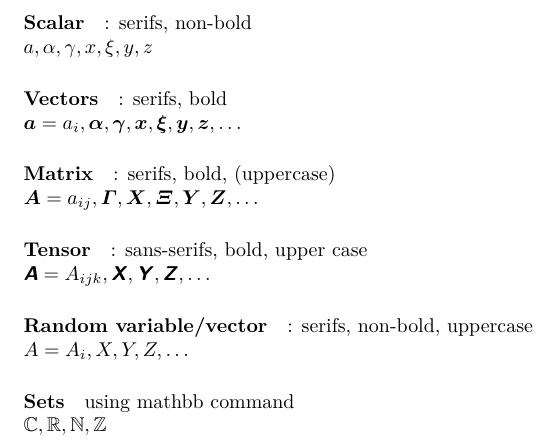
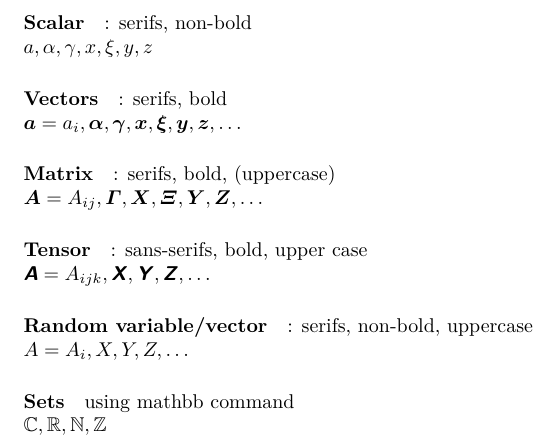
Before and after one commit to vinh-tr-hoang/MathNotations, a LaTeX document (document.tex): part of the page, cut so that both start at the same text. Compiled offline with pdfLaTeX.

Commit message:
update matrix element

```diff
--- a/document.tex
+++ b/document.tex
@@ -8,7 +8,7 @@
 	$\va = a_i, \valpha, \vect{\gamma},  \vx, \vxi, \vy, \vect{z}, \dots$
 
 	\paragraph{Matrix}: serifs, bold, (uppercase) \\
-	$\mA = a_{ij} , \mat{\varGamma},  \mX, \mXi, \mY, \mat{Z}, \dots$
+	$\mA = A_{ij} , \mat{\varGamma},  \mX, \mXi, \mY, \mat{Z}, \dots$
 
 	\paragraph{Tensor}: sans-serifs, bold, upper case \\
 	$\tns{A} = A_{ijk}, \tnsX, \tnsY, \tns{Z}, \dots $
```
Also changed, not shown: document.pdf.
